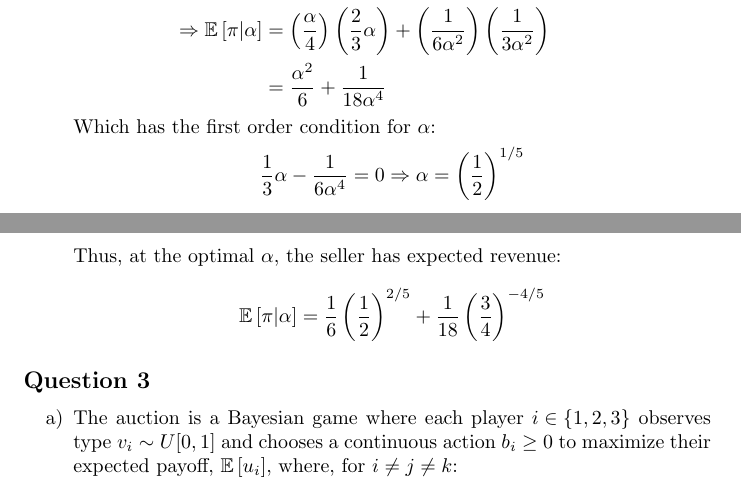
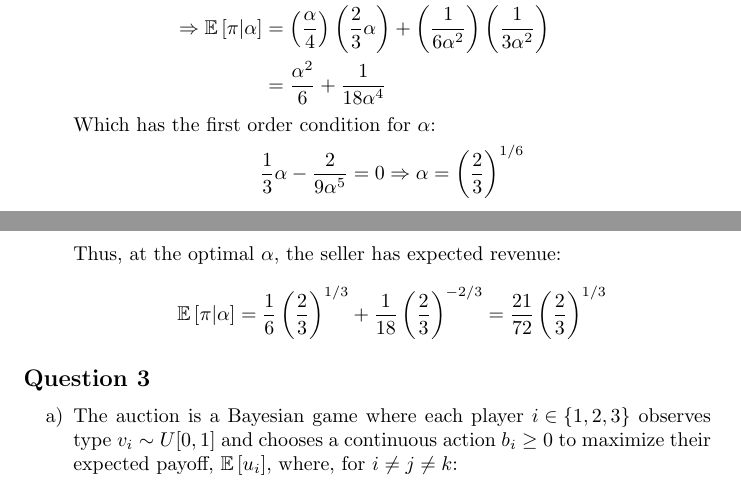
Before and after one commit to dannyedgel/coursework, a LaTeX problem sheet (s21/econ713/Q2/problem_sets/PS1/edgel_ps1.tex): two parts of pages 6 and 7 of 8, joined at a grey line, cut so that both start at the same text. Compiled offline with pdfLaTeX.

Commit message:
yet another micro error fixed

```diff
--- a/s21/econ713/Q2/problem_sets/PS1/edgel_ps1.tex
+++ b/s21/econ713/Q2/problem_sets/PS1/edgel_ps1.tex
@@ -264,11 +264,11 @@ Assume that bidders know their own valuation but only the distribution of the ot
 	\end{align*}
 	Which has the first order condition for $\alpha$:
 	\[
-		\frac{1}{3}\alpha - \frac{1}{6\alpha^4} = 0	\Rightarrow \alpha = \left(\frac{1}{2}\right)^{1/5}
+		\frac{1}{3}\alpha - \frac{2}{9\alpha^5} = 0	\Rightarrow \alpha = \left(\frac{2}{3}\right)^{1/6}
 	\]
 	Thus, at the optimal $\alpha$, the seller has expected revenue:
 	\[
-		\E{\pi|\alpha} = \frac{1}{6}\left(\frac{1}{2}\right)^{2/5} + \frac{1}{18}\left(\frac{3}{4}\right)^{-4/5}
+		\E{\pi|\alpha} = \frac{1}{6}\left(\frac{2}{3}\right)^{1/3} + \frac{1}{18}\left(\frac{2}{3}\right)^{-2/3} = \frac{21}{72}\left(\frac{2}{3}\right)^{1/3}
 	\]
 
 
```
Also changed, not shown: s21/econ713/Q2/problem_sets/PS1/edgel_ps1.pdf.
